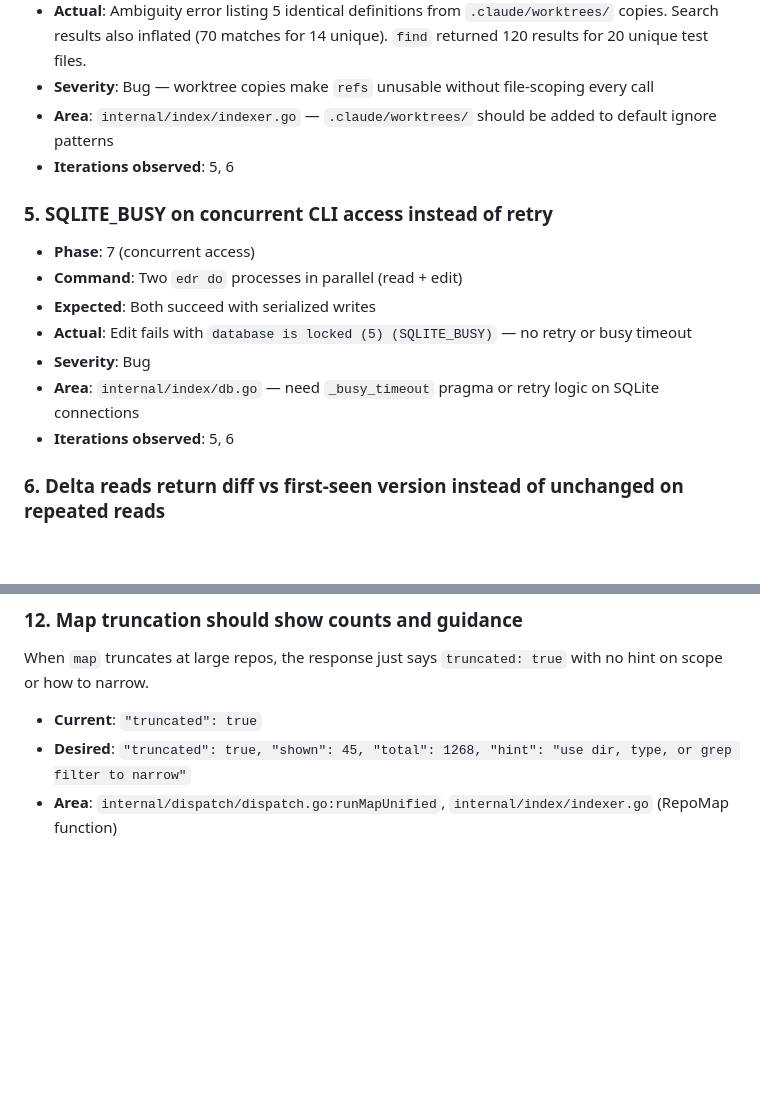
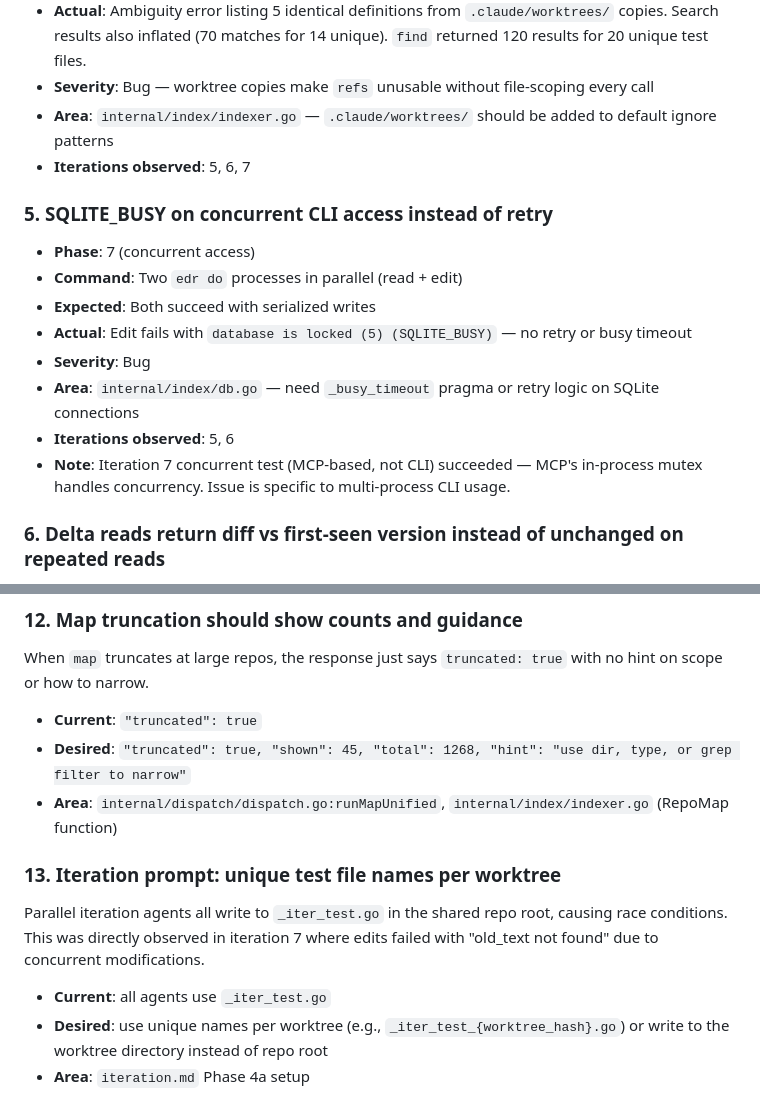
Before and after one commit to jordw/edr, a Markdown page: issues.md, 2 parts joined by grey strips. Rendered like a GitHub page; blank space fills up the shorter version.

```diff
--- a/issues.md
+++ b/issues.md
@@ -35,7 +35,7 @@
 - **Actual**: Ambiguity error listing 5 identical definitions from `.claude/worktrees/` copies. Search results also inflated (70 matches for 14 unique). `find` returned 120 results for 20 unique test files.
 - **Severity**: Bug — worktree copies make `refs` unusable without file-scoping every call
 - **Area**: `internal/index/indexer.go` — `.claude/worktrees/` should be added to default ignore patterns
-- **Iterations observed**: 5, 6
+- **Iterations observed**: 5, 6, 7
 
 ### 5. SQLITE_BUSY on concurrent CLI access instead of retry
 - **Phase**: 7 (concurrent access)
@@ -45,6 +45,7 @@
 - **Severity**: Bug
 - **Area**: `internal/index/db.go` — need `_busy_timeout` pragma or retry logic on SQLite connections
 - **Iterations observed**: 5, 6
+- **Note**: Iteration 7 concurrent test (MCP-based, not CLI) succeeded — MCP's in-process mutex handles concurrency. Issue is specific to multi-process CLI usage.
 
 ### 6. Delta reads return diff vs first-seen version instead of unchanged on repeated reads
 - **Phase**: 2 (progressive reading)
@@ -131,3 +151,9 @@ When `map` truncates at large repos, the response just says `truncated: true` wi
 - **Current**: `"truncated": true`
 - **Desired**: `"truncated": true, "shown": 45, "total": 1268, "hint": "use dir, type, or grep filter to narrow"`
 - **Area**: `internal/dispatch/dispatch.go:runMapUnified`, `internal/index/indexer.go` (RepoMap function)
+
+### 13. Iteration prompt: unique test file names per worktree
+Parallel iteration agents all write to `_iter_test.go` in the shared repo root, causing race conditions. This was directly observed in iteration 7 where edits failed with "old_text not found" due to concurrent modifications.
+- **Current**: all agents use `_iter_test.go`
+- **Desired**: use unique names per worktree (e.g., `_iter_test_{worktree_hash}.go`) or write to the worktree directory instead of repo root
+- **Area**: `iteration.md` Phase 4a setup
```
Also changed, not shown: other parts of issues.md (+25 -6 lines).
